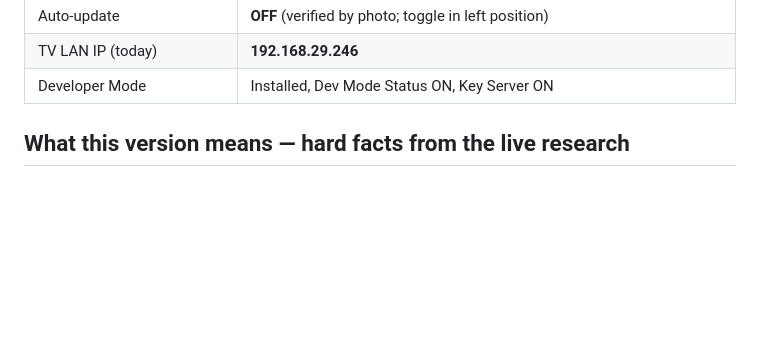
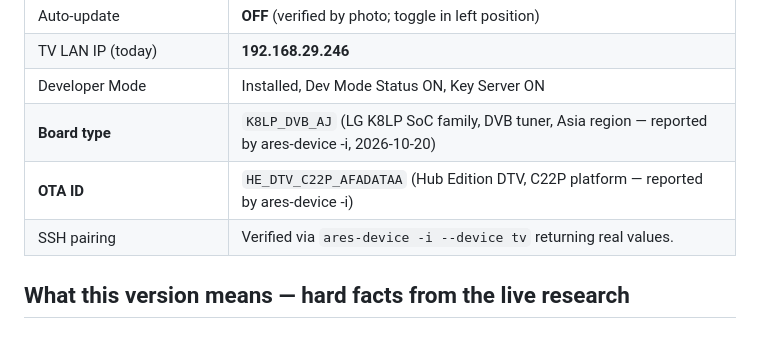
Before and after one commit to gautamjain9/Tv-OS, a Markdown page: docs/research/01-device-decision.md, the part around the change. GitHub-like rendering; blank space fills up the shorter version.

Commit message:
research: TV pairing verified, record board + OTA id
ares-device -i returned live values from the paired TV, which proves
SSH + Dev Mode + pairing are all working. Capturing two values that
matter for later L2 root research:
- boardType: K8LP_DVB_AJ (LG K8LP SoC family, DVB tuner, Asia region)
- otaId: HE_DTV_C22P_AFADATAA (Hub Edition DTV, C22P platform)

These narrow which webosbrew exploits + firmware families apply when
we open L2.

Co-Authored-By: Claude Opus 4.7 <noreply@anthropic.com>
Claude-Session: https://claude.ai/code/session_01GJSK85d6PYM4gChzn5q7gh

```diff
--- a/docs/research/01-device-decision.md
+++ b/docs/research/01-device-decision.md
@@ -17,6 +17,9 @@
 | Auto-update | **OFF** (verified by photo; toggle in left position) |
 | TV LAN IP (today) | **192.168.29.246** |
 | Developer Mode | Installed, Dev Mode Status ON, Key Server ON |
+| **Board type** | `K8LP_DVB_AJ` (LG K8LP SoC family, DVB tuner, Asia region — reported by ares-device -i, 2026-10-20) |
+| **OTA ID** | `HE_DTV_C22P_AFADATAA` (Hub Edition DTV, C22P platform — reported by ares-device -i) |
+| SSH pairing | Verified via `ares-device -i --device tv` returning real values. |
 
 ## What this version means — hard facts from the live research
 
```
